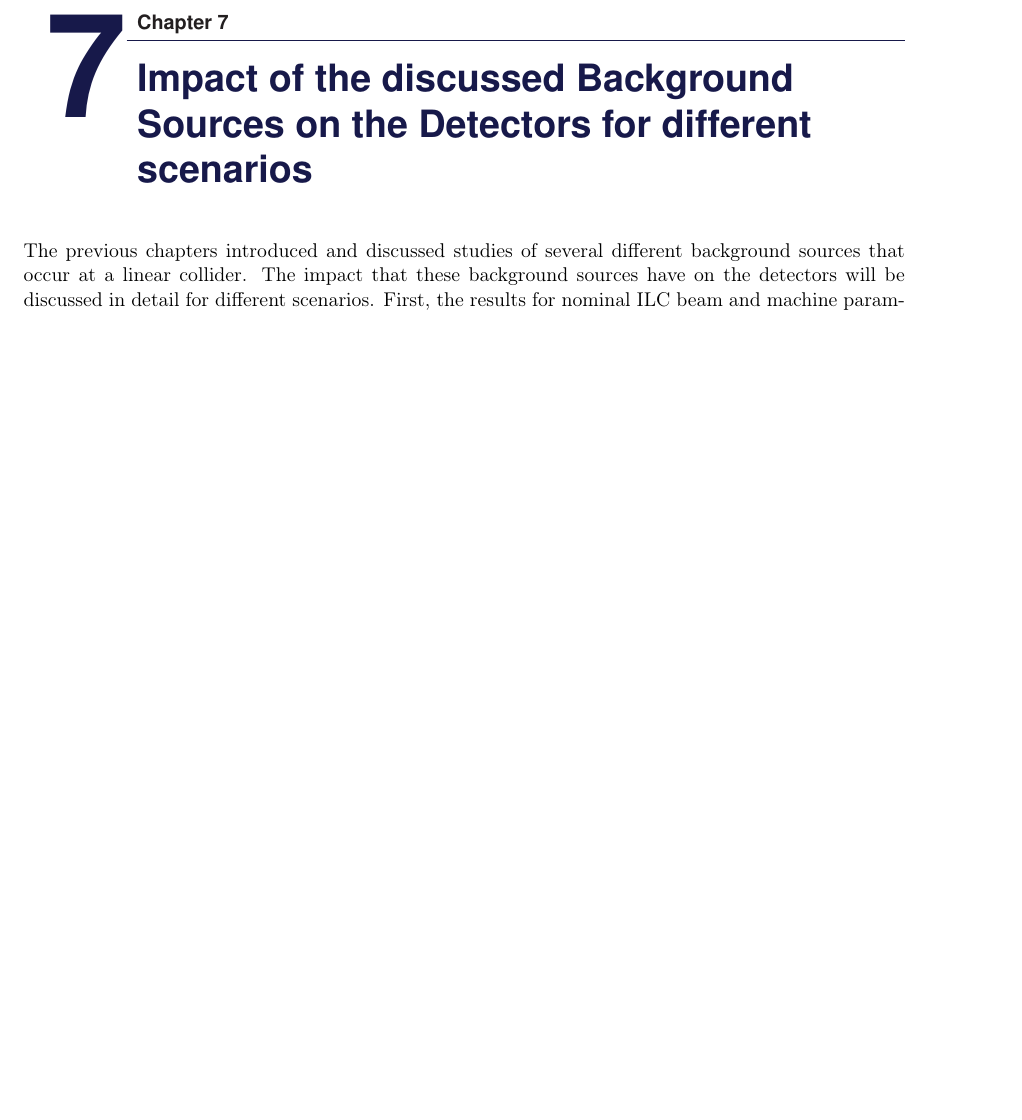
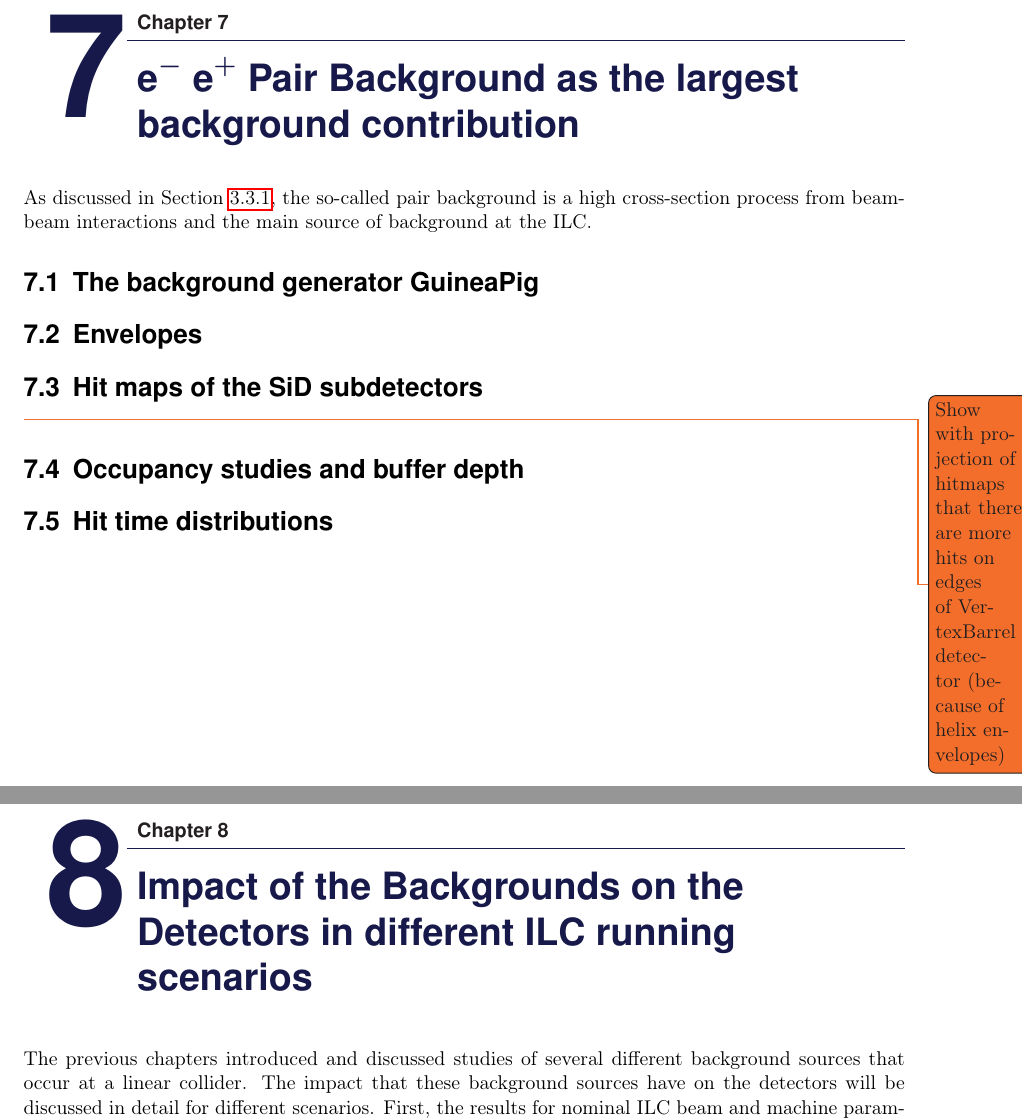
Before and after one commit to Schuea/PhD, a LaTeX thesis (thesis/main.tex, which reads thesis/Chapters/ILCscenarios.tex, thesis/Chapters/PairBackground.tex): part of page 39 of 46 before the commit and two parts of pages 39 and 41 of 48 after it, the two joined at a grey line, cut so that both start at the same text, the shorter picture padded with empty space. Compiled offline with pdfLaTeX; an older LaTeX class or package is replaced by its successor.

Commit message:
Rearranging chapters

```diff
--- a/thesis/Chapters/EffectOnDetectors.tex
+++ b/thesis/Chapters/ILCscenarios.tex
@@ -1,4 +1,4 @@
-\chapter{Impact of the discussed Background Sources on the Detectors for different scenarios}
+\chapter{Impact of the Backgrounds on the Detectors in different ILC running scenarios}
 \label{EffectDetectors}
 The previous chapters introduced and discussed studies of several different background sources that occur at a linear collider.
 The impact that these background sources have on the detectors will be discussed in detail for different scenarios.
--- /dev/null
+++ b/thesis/Chapters/PairBackground.tex
@@ -0,0 +1,17 @@
+\chapter{\electron \positron Pair Background as the largest background contribution}
+\label{PairBkg}
+As discussed in Section~\ref{BeamBeam}, the so-called pair background is a high cross-section process from beam-beam interactions and the main source of background at the ILC.
+
+
+\section{The background generator GuineaPig}
+\label{PairBkg:GuineaPig}
+\section{Envelopes}
+\label{PairBkg:helix}
+\section{Hit maps of the SiD subdetectors}
+\label{PairBkg:hitmaps}
+\todo{Show with projection of hitmaps that there are more hits on edges of VertexBarrel detector (because of helix envelopes)}
+%TODO TH1D* histo=Layer_1->ProjectionX("ProjectionX",1,Layer_1->GetNbinsY(),"e")
+\section{Occupancy studies and buffer depth}
+\label{PairBkg:occupancy}
+\section{Hit time distributions}
+\label{PairBkg:hittime}
```
Also changed, not shown: thesis/main.tex (+2 -1 lines).
